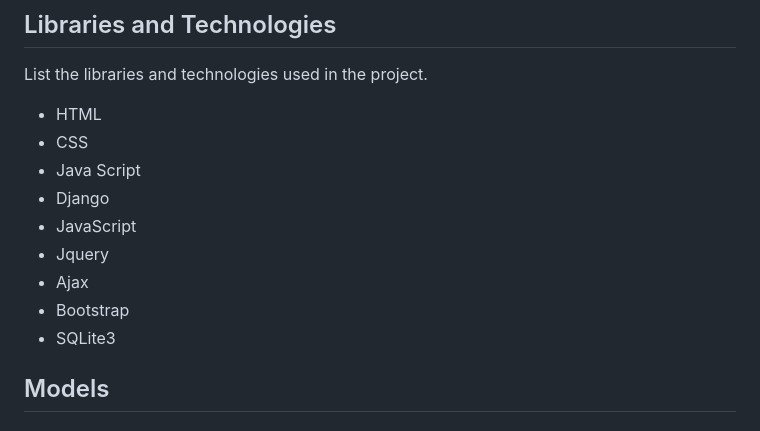
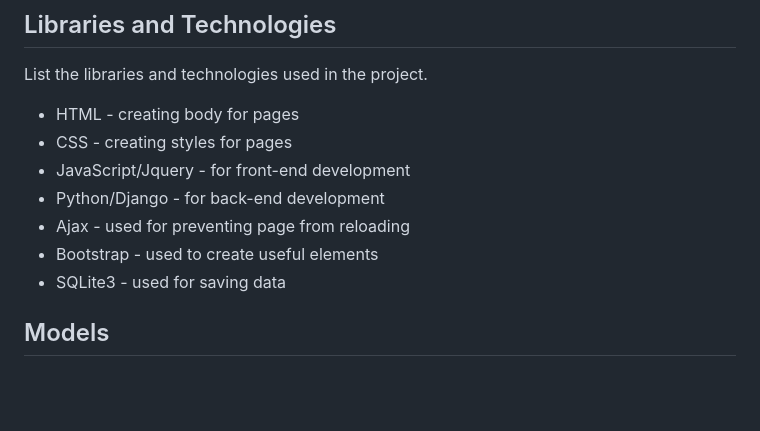
Before and after one commit to PrymushAnton/Decaten, a Markdown page: README.md, the part around the change. Drawn GitHub-style; blank space fills up the shorter version.

```diff
--- a/README.md
+++ b/README.md
@@ -18,15 +18,13 @@ Decaten is a site where you can buy disposable e-cigarettes.
 
 List the libraries and technologies used in the project.
 
-- HTML
-- CSS
-- Java Script
-- Django
-- JavaScript
-- Jquery
-- Ajax
-- Bootstrap
-- SQLite3
+- HTML - creating body for pages
+- CSS - creating styles for pages
+- JavaScript/Jquery - for front-end development
+- Python/Django - for back-end development
+- Ajax - used for preventing page from reloading
+- Bootstrap - used to create useful elements
+- SQLite3 - used for saving data
 
 ## Models
 
```
